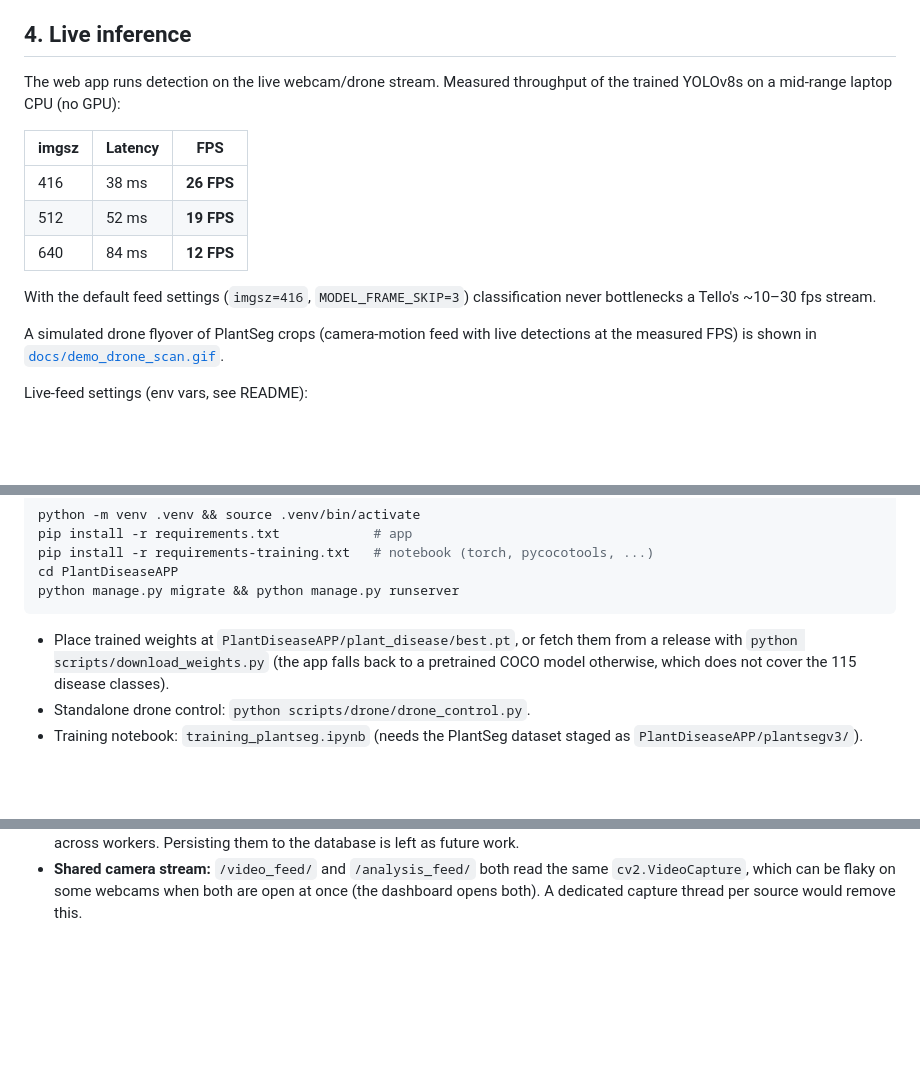
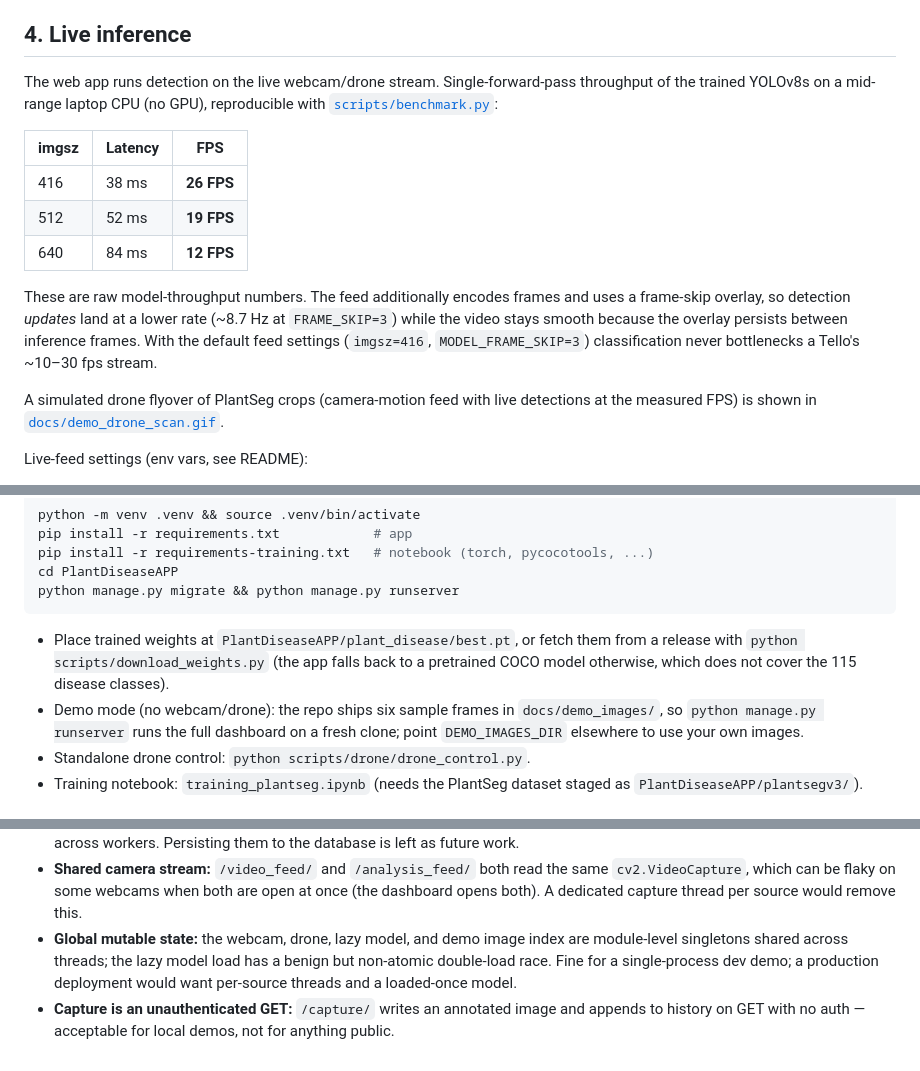
Before and after one commit to MathgeniusTB2/DLCNN-PlantSegmentation, a Markdown page: docs/PROJECT_REPORT.md, 3 parts joined by grey strips. Drawn GitHub-style; blank space fills up the shorter version.

```diff
--- a/docs/PROJECT_REPORT.md
+++ b/docs/PROJECT_REPORT.md
@@ -75,8 +75,9 @@ Observations:
 
 ## 4. Live inference
 
-The web app runs detection on the live webcam/drone stream. Measured throughput
-of the trained YOLOv8s on a mid-range laptop CPU (no GPU):
+The web app runs detection on the live webcam/drone stream. Single-forward-pass
+throughput of the trained YOLOv8s on a mid-range laptop CPU (no GPU),
+reproducible with [`scripts/benchmark.py`](../scripts/benchmark.py):
 
 | imgsz | Latency | FPS |
 |---|---|---|
@@ -84,8 +85,12 @@ of the trained YOLOv8s on a mid-range laptop CPU (no GPU):
 | 512 | 52 ms | **19 FPS** |
 | 640 | 84 ms | **12 FPS** |
 
-With the default feed settings (`imgsz=416`, `MODEL_FRAME_SKIP=3`) classification
-never bottlenecks a Tello's ~10–30 fps stream.
+These are raw model-throughput numbers. The feed additionally encodes frames
+and uses a frame-skip overlay, so detection *updates* land at a lower rate
+(~8.7 Hz at `FRAME_SKIP=3`) while the video stays smooth because the overlay
+persists between inference frames. With the default feed settings
+(`imgsz=416`, `MODEL_FRAME_SKIP=3`) classification never bottlenecks a Tello's
+~10–30 fps stream.
 
 A simulated drone flyover of PlantSeg crops (camera-motion feed with live
 detections at the measured FPS) is shown in
@@ -115,6 +120,9 @@ python manage.py migrate && python manage.py runserver
 - Place trained weights at `PlantDiseaseAPP/plant_disease/best.pt`, or fetch them
   from a release with `python scripts/download_weights.py` (the app falls back to
   a pretrained COCO model otherwise, which does not cover the 115 disease classes).
+- Demo mode (no webcam/drone): the repo ships six sample frames in
+  `docs/demo_images/`, so `python manage.py runserver` runs the full dashboard on
+  a fresh clone; point `DEMO_IMAGES_DIR` elsewhere to use your own images.
 - Standalone drone control: `python scripts/drone/drone_control.py`.
 - Training notebook: `training_plantseg.ipynb` (needs the PlantSeg dataset staged as
   `PlantDiseaseAPP/plantsegv3/`).
@@ -142,3 +150,11 @@ python manage.py migrate && python manage.py runserver
   same `cv2.VideoCapture`, which can be flaky on some webcams when both are
   open at once (the dashboard opens both). A dedicated capture thread per
   source would remove this.
+- **Global mutable state:** the webcam, drone, lazy model, and demo image
+  index are module-level singletons shared across threads; the lazy model load
+  has a benign but non-atomic double-load race. Fine for a single-process dev
+  demo; a production deployment would want per-source threads and a loaded-once
+  model.
+- **Capture is an unauthenticated GET:** `/capture/` writes an annotated image
+  and appends to history on GET with no auth — acceptable for local demos, not
+  for anything public.
```
Also changed, not shown: README.md (+37 -21 lines), docs/demo_images/README.md (added, +24 -0 lines), docs/demo_images/apple_mosaic_virus_100.jpg (added), docs/demo_images/corn_rust_google_0000.jpg (added), docs/demo_images/grape_downy_mildew_255.jpg (added), docs/demo_images/potato_late_blight_google_0082.jpg (added), docs/demo_images/wheat_powdery_mildew_Bing_0023.jpg (added), docs/demo_images/wheat_stripe_rust_Bing_0177.jpg (added), 7 other files.
